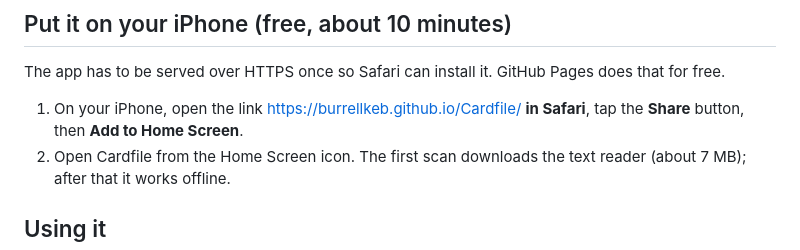
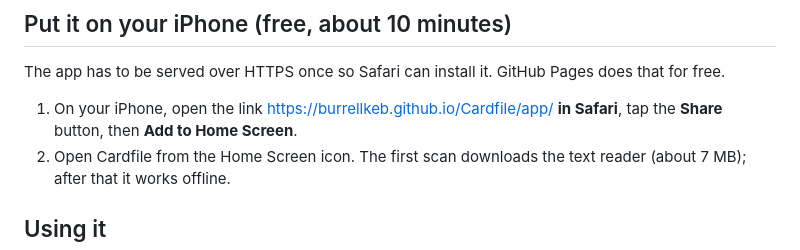
Before and after one commit to burrellkeb/Cardfile, a Markdown page: README.md, the part around the change. Rendered like a GitHub page.

Commit message:
Fix link to access app in Safari
Updated the link for accessing the app in Safari.

```diff
--- a/README.md
+++ b/README.md
@@ -20,7 +20,7 @@ Needs iOS 16.4 or later.
 The app has to be served over HTTPS once so Safari can install it. GitHub Pages
 does that for free.
 
-1. On your iPhone, open the link https://burrellkeb.github.io/Cardfile/ **in Safari**, tap the **Share** button, then
+1. On your iPhone, open the link https://burrellkeb.github.io/Cardfile/app/ **in Safari**, tap the **Share** button, then
    **Add to Home Screen**.
 2. Open Cardfile from the Home Screen icon. The first scan downloads the text
    reader (about 7 MB); after that it works offline.
```
